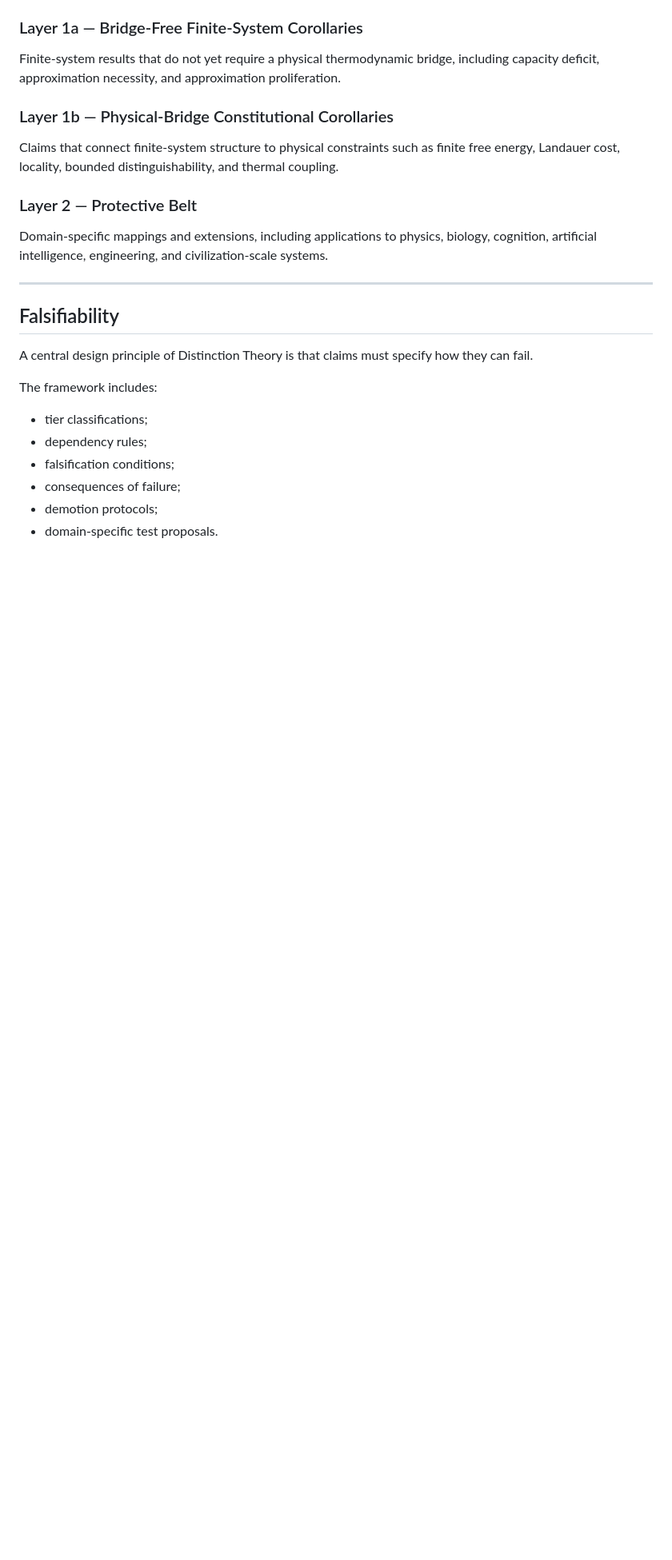
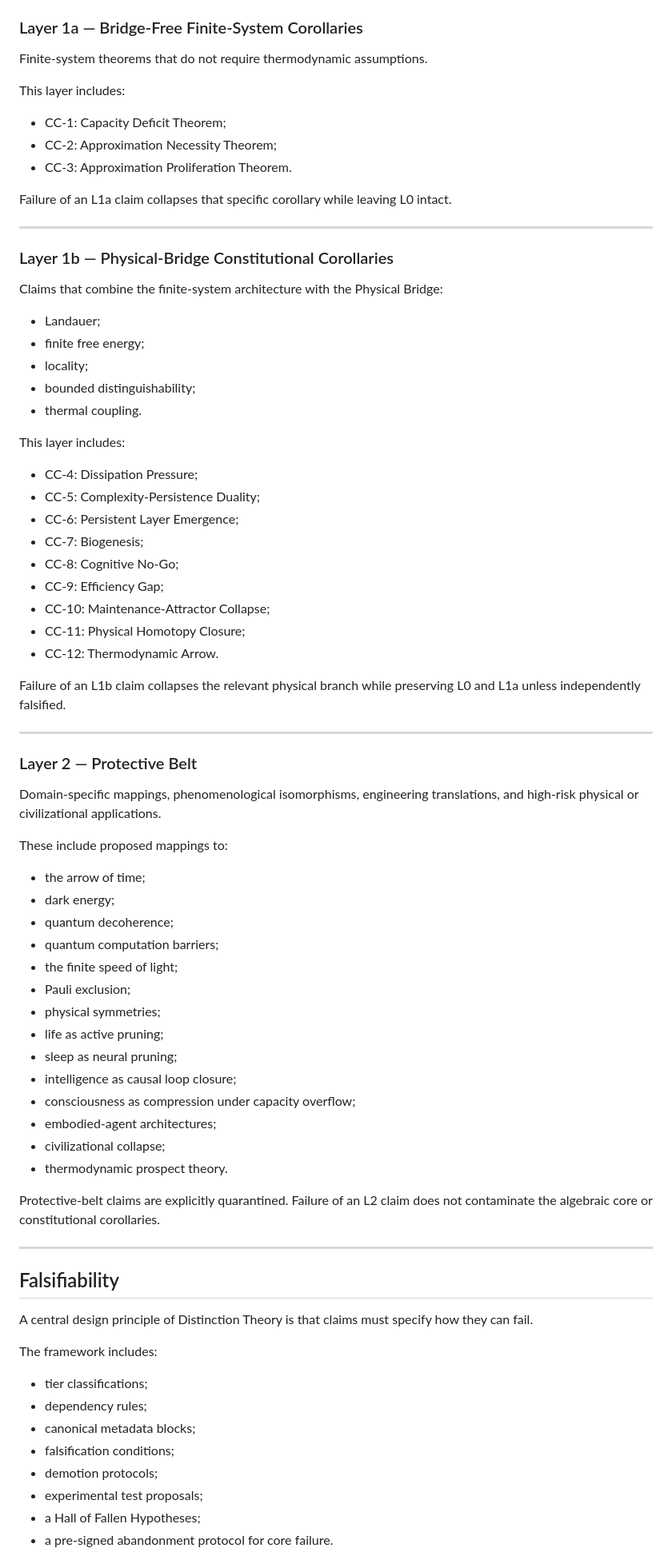
Before and after one commit to yiningwu-research/Distinction-Theory, a Markdown page: README.md, the part around one of its changes. Shown at 80% size. Drawn GitHub-style; blank space fills up the shorter version.

```diff
--- a/README.md
+++ b/README.md
@@ -96,15 +149,66 @@ This layer concerns identity, projection, quotienting, irreversibility, and obst
 
 ### Layer 1a — Bridge-Free Finite-System Corollaries
 
-Finite-system results that do not yet require a physical thermodynamic bridge, including capacity deficit, approximation necessity, and approximation proliferation.
+Finite-system theorems that do not require thermodynamic assumptions.
+
+This layer includes:
+
+- CC-1: Capacity Deficit Theorem;
+- CC-2: Approximation Necessity Theorem;
+- CC-3: Approximation Proliferation Theorem.
+
+Failure of an L1a claim collapses that specific corollary while leaving L0 intact.
+
+---
 
 ### Layer 1b — Physical-Bridge Constitutional Corollaries
 
-Claims that connect finite-system structure to physical constraints such as finite free energy, Landauer cost, locality, bounded distinguishability, and thermal coupling.
+Claims that combine the finite-system architecture with the Physical Bridge:
+
+- Landauer;
+- finite free energy;
+- locality;
+- bounded distinguishability;
+- thermal coupling.
+
+This layer includes:
+
+- CC-4: Dissipation Pressure;
+- CC-5: Complexity-Persistence Duality;
+- CC-6: Persistent Layer Emergence;
+- CC-7: Biogenesis;
+- CC-8: Cognitive No-Go;
+- CC-9: Efficiency Gap;
+- CC-10: Maintenance-Attractor Collapse;
+- CC-11: Physical Homotopy Closure;
+- CC-12: Thermodynamic Arrow.
+
+Failure of an L1b claim collapses the relevant physical branch while preserving L0 and L1a unless independently falsified.
+
+---
 
 ### Layer 2 — Protective Belt
 
-Domain-specific mappings and extensions, including applications to physics, biology, cognition, artificial intelligence, engineering, and civilization-scale systems.
+Domain-specific mappings, phenomenological isomorphisms, engineering translations, and high-risk physical or civilizational applications.
+
+These include proposed mappings to:
+
+- the arrow of time;
+- dark energy;
+- quantum decoherence;
+- quantum computation barriers;
+- the finite speed of light;
+- Pauli exclusion;
+- physical symmetries;
+- life as active pruning;
+- sleep as neural pruning;
+- intelligence as causal loop closure;
+- consciousness as compression under capacity overflow;
+- embodied-agent architectures;
+- civilizational collapse;
+- thermodynamic prospect theory.
+
+Protective-belt claims are explicitly quarantined. Failure of an L2 claim does not contaminate the algebraic core or constitutional corollaries.
 
 ---
 
@@ -116,8 +220,10 @@ The framework includes:
 
 - tier classifications;
 - dependency rules;
+- canonical metadata blocks;
 - falsification conditions;
-- consequences of failure;
 - demotion protocols;
-- domain-specific test proposals.
+- experimental test proposals;
+- a Hall of Fallen Hypotheses;
+- a pre-signed abandonment protocol for core failure.
 
```
Also changed, not shown: other parts of README.md (+123 -46 lines).
